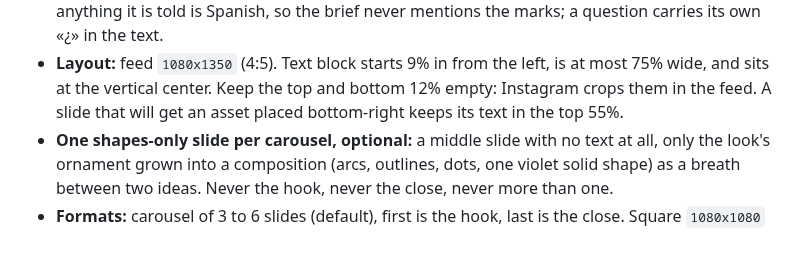
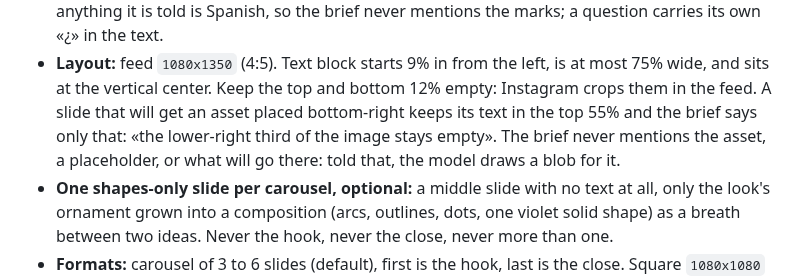
Before and after one commit to pdelabs/tuagente.uy, a Markdown page: social/brand.md, the part around the change. Rendered like a GitHub page; blank space fills up the shorter version.

Commit message:
social: the brief never tells the model an asset is coming
Told that a fixed image would be placed bottom-right, the image model drew a
white blob there for it to sit on. The brief now says only that the lower-right
third stays empty; the creator pastes once, on the slide it just made.

Co-Authored-By: Claude Fable 5.1 <noreply@anthropic.com>
Claude-Session: https://claude.ai/code/session_01PCCrrT2yc2R46BkvGmiheF

```diff
--- a/social/brand.md
+++ b/social/brand.md
@@ -125,7 +125,10 @@ Shared by both looks:
 - **Layout:** feed `1080x1350` (4:5). Text block starts 9% in from the left,
   is at most 75% wide, and sits at the vertical center. Keep the top and
   bottom 12% empty: Instagram crops them in the feed. A slide that will get
-  an asset placed bottom-right keeps its text in the top 55%.
+  an asset placed bottom-right keeps its text in the top 55% and the brief
+  says only that: «the lower-right third of the image stays empty». The
+  brief never mentions the asset, a placeholder, or what will go there: told
+  that, the model draws a blob for it.
 - **One shapes-only slide per carousel, optional:** a middle slide with no
   text at all, only the look's ornament grown into a composition (arcs,
   outlines, dots, one violet solid shape) as a breath between two ideas.
```
Also changed, not shown: 1 other file.
